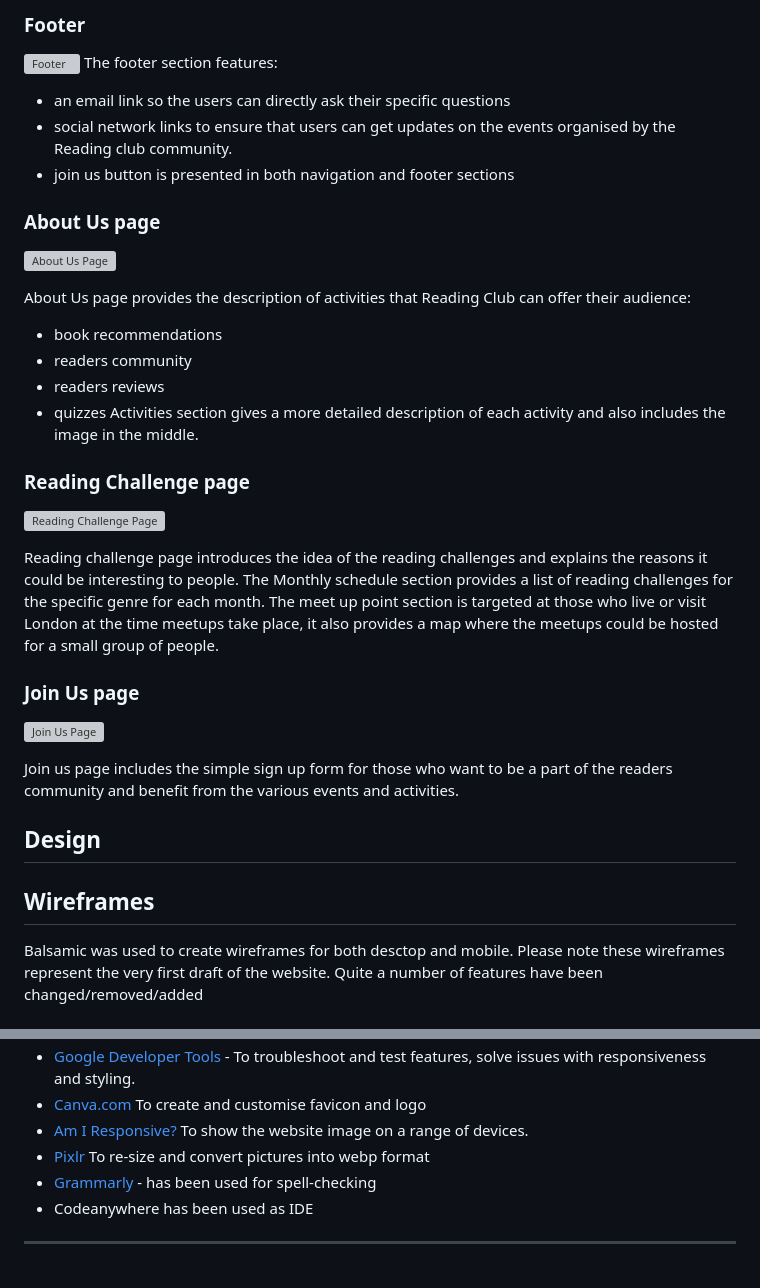
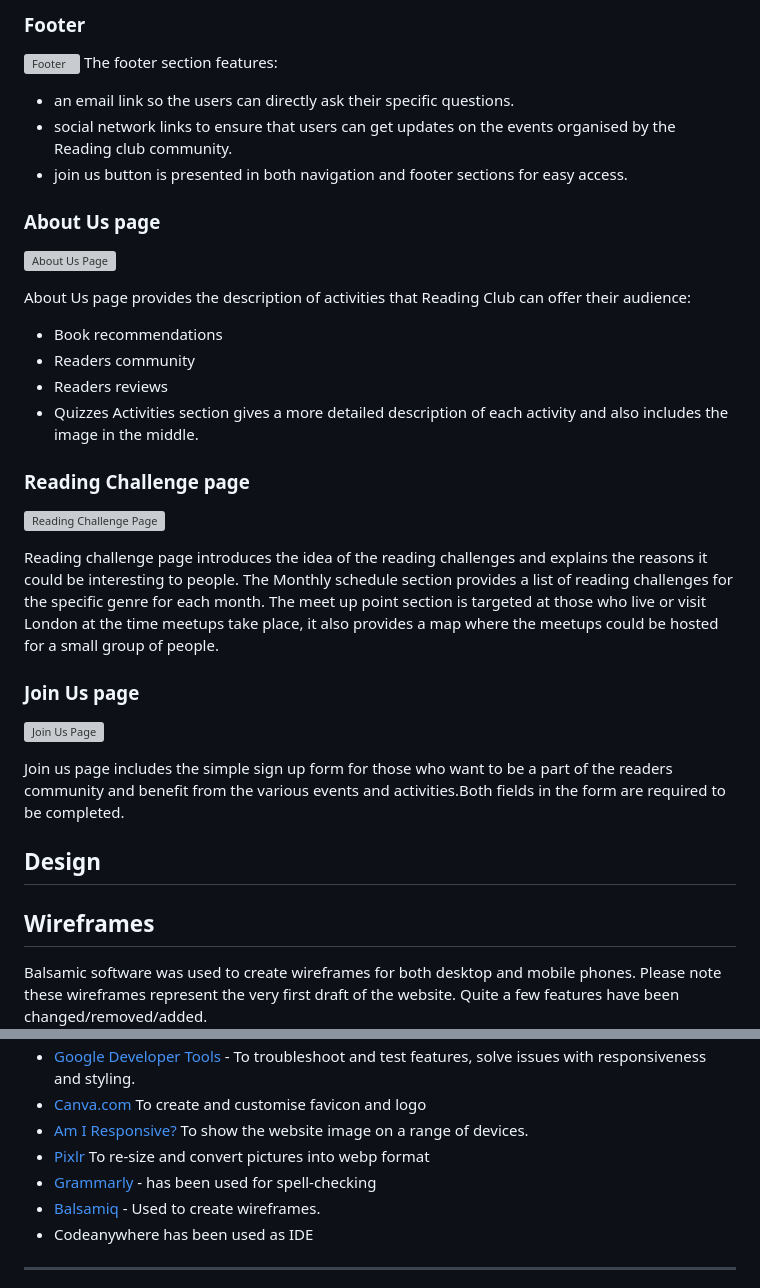
Before and after one commit to KatVolkova/reading-club, a Markdown page: README.md, 2 parts joined by grey strips. Drawn GitHub-style; grey boxes are pictures that could not be loaded.

Commit message:
General updates to README.md file

```diff
--- a/README.md
+++ b/README.md
@@ -85,9 +86,9 @@ The summary section provides a very brief introduction to what users can expect
 ![Footer](/assets/images/footer-reading-club.jpg)
 The footer section features:
 
-- an email link so the users can directly ask their specific questions
+- an email link so the users can directly ask their specific questions.
 - social network links to ensure that users can get updates on the events organised by the Reading club community.
-- join us button is presented in both navigation and footer sections
+- join us button is presented in both navigation and footer sections for easy access.
 
 ### About Us page
 
@@ -95,11 +96,11 @@ The footer section features:
 
 About Us page provides the description of activities that Reading Club can offer their audience:
 
-- book recommendations
-- readers community
-- readers reviews
-- quizzes
-Activities section gives a more detailed description of each activity  and also includes the image in the middle.
+- Book recommendations
+- Readers community
+- Readers reviews
+- Quizzes
+Activities section gives a more detailed description of each activity and also includes the image in the middle.
 
 ### Reading Challenge page
 
@@ -113,13 +114,13 @@ The meet up point section is targeted at those who live or visit London at the t
 
 ![Join Us Page](/assets/images/join-us-page-reading-club.jpg)
 
-Join us page includes the simple sign up form for those who want to be a part of the readers community and benefit from the various events and activities.
+Join us page includes the simple sign up form for those who want to be a part of the readers community and benefit from the various events and activities.Both fields in the form are required to be completed.
 
 ## Design
 
 ## Wireframes
 
-Balsamic was used to create wireframes for both desctop and mobile. Please note these wireframes represent the very first draft of the website. Quite a number of features have been changed/removed/added
+Balsamic software was used to create wireframes for both desktop and mobile phones. Please note these wireframes represent the very first draft of the website. Quite a few features have been changed/removed/added.
 ![Desktop Design](/assets/images/readme/balsamic-wireframe-desktop.jpg)
 ![Mobile phone design](/assets/images/readme/balsamic-wireframe-mobile.jpg)
 
@@ -163,6 +164,7 @@ HTML, CSS
 - [Am I Responsive?](http://ami.responsivedesign.is/) To show the website image on a range of devices.
 - [Pixlr](https://pixlr.com/) To re-size and convert pictures into webp format
 - [Grammarly](https://app.grammarly.com/ ) - has been used for spell-checking
+- [Balsamiq](https://balsamiq.com/) - Used to create wireframes.
 - Codeanywhere has been used as IDE
 
 - - -
```
Also changed, not shown: other parts of README.md (+4 -3 lines).
